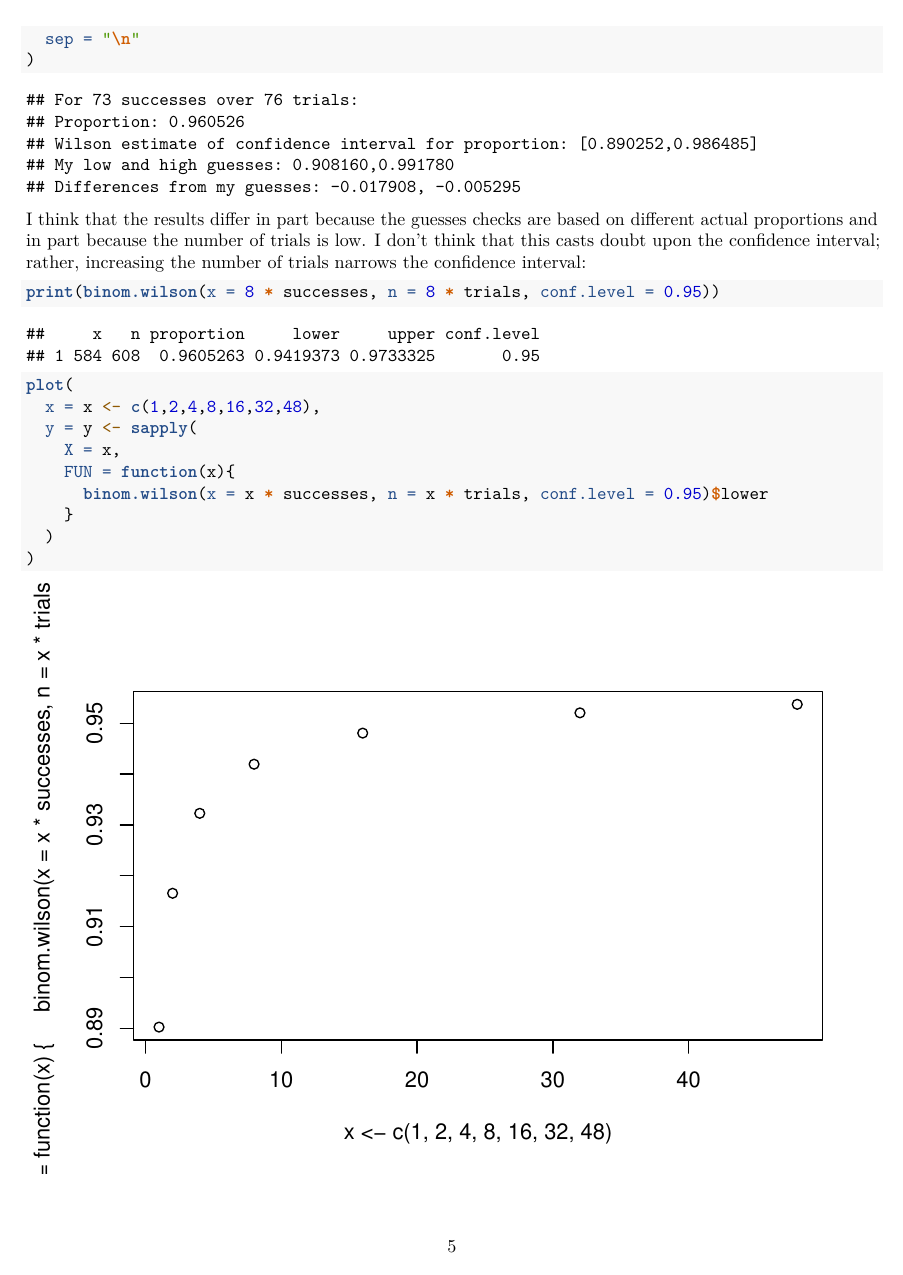
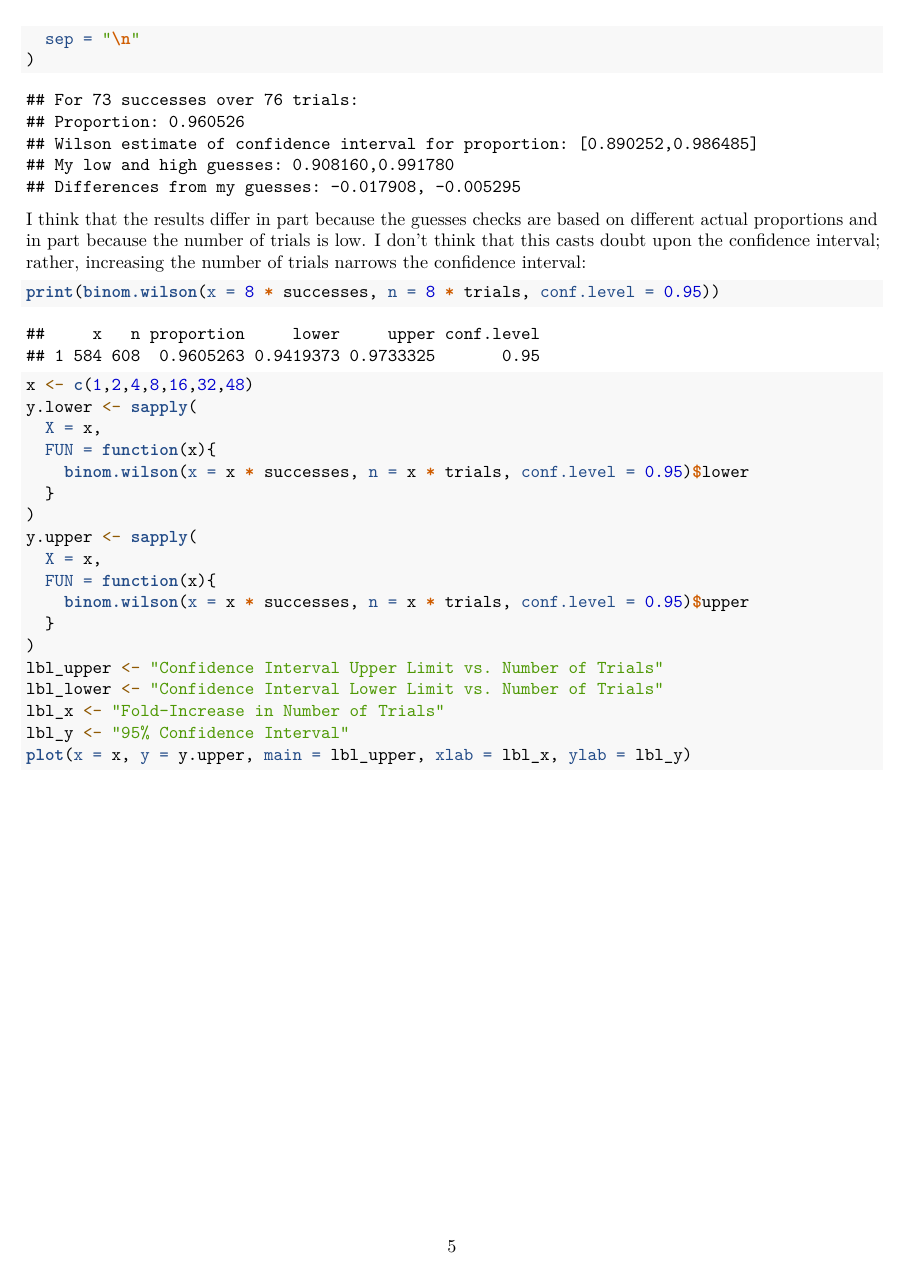
Before and after one commit to eschen42/propci, an R Markdown document (docs/propci.Rmd): page 5 of 6 before the commit and page 5 of 7 after it. Rendered offline with R 4.5, knitr and Pandoc, then LaTeX, with nearby package versions.

Commit message:
show both confidence limits

````diff
--- a/docs/propci.Rmd
+++ b/docs/propci.Rmd
@@ -201,12 +201,21 @@ I think that the results differ in part because the guesses checks are based on
 
 ```{r}
 print(binom.wilson(x = 8 * successes, n = 8 * trials, conf.level = 0.95))
-plot(
-  x = x <- c(1,2,4,8,16,32,48),
-  y = y <- sapply(
-    X = x,
-    FUN = function(x){
-      binom.wilson(x = x * successes, n = x * trials, conf.level = 0.95)$lower
-    }
-  )
+x <- c(1,2,4,8,16,32,48)
+y.lower <- sapply(
+  X = x,
+  FUN = function(x){
+    binom.wilson(x = x * successes, n = x * trials, conf.level = 0.95)$lower
+  }
 )
+y.upper <- sapply(
+  X = x,
+  FUN = function(x){
+    binom.wilson(x = x * successes, n = x * trials, conf.level = 0.95)$upper
+  }
+)
+lbl_upper <- "Confidence Interval Upper Limit vs. Number of Trials"
+lbl_lower <- "Confidence Interval Lower Limit vs. Number of Trials"
+lbl_x <- "Fold-Increase in Number of Trials"
+lbl_y <- "95% Confidence Interval"
+plot(x = x, y = y.upper, main = lbl_upper, xlab = lbl_x, ylab = lbl_y)
````
Also changed, not shown: docs/propci.Rmd (1 more changed lines), 1 other file.
